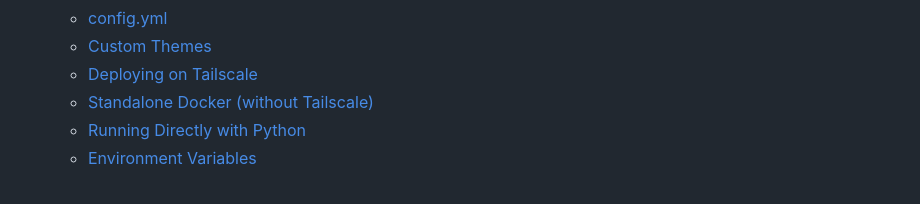
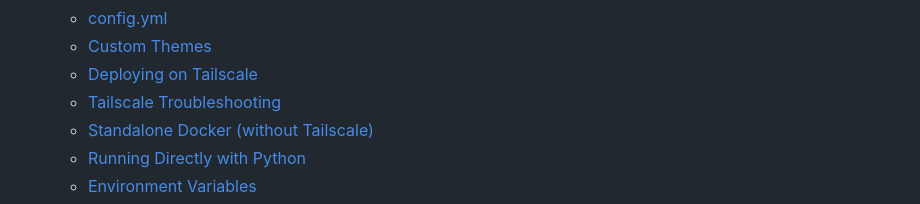
Before and after one commit to daftdoki/GoHome, a Markdown page: README.md, the part around one of its changes. GitHub-like rendering.

```diff
--- a/README.md
+++ b/README.md
@@ -28,6 +28,7 @@ browse just that category. Links and categories are defined in
   - [config.yml](#configyml)
   - [Custom Themes](#custom-themes)
   - [Deploying on Tailscale](#deploying-on-tailscale)
+  - [Tailscale Troubleshooting](#tailscale-troubleshooting)
   - [Standalone Docker (without Tailscale)](#standalone-docker-without-tailscale)
   - [Running Directly with Python](#running-directly-with-python)
   - [Environment Variables](#environment-variables)
```
Also changed, not shown: other parts of README.md (+1 -1 lines).
